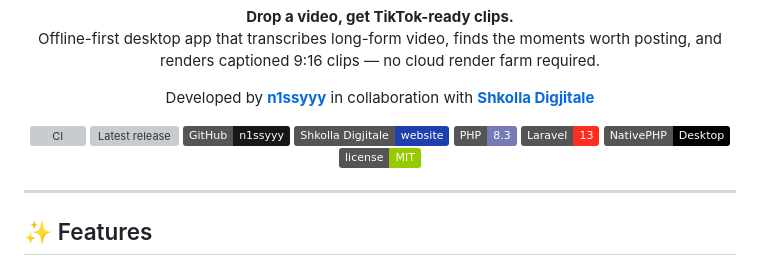
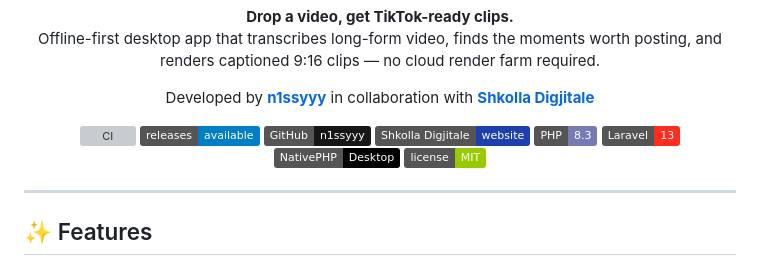
Before and after one commit to n1ssyyy/DigiClip, a Markdown page: README.md, the part around the change. GitHub-like rendering; badges without logos; grey boxes are pictures that could not be loaded.

Commit message:
README: static releases badge (repo is private, shields cant read version)

```diff
--- a/README.md
+++ b/README.md
@@ -16,7 +16,7 @@
 
 <p align="center">
   <a href="https://github.com/n1ssyyy/DigiClip/actions/workflows/ci.yml"><img src="https://github.com/n1ssyyy/DigiClip/actions/workflows/ci.yml/badge.svg" alt="CI" /></a>
-  <a href="https://github.com/n1ssyyy/DigiClip/releases"><img src="https://img.shields.io/github/v/release/n1ssyyy/DigiClip" alt="Latest release" /></a>
+  <a href="https://github.com/n1ssyyy/DigiClip/releases"><img src="https://img.shields.io/badge/releases-available-blue" alt="Releases" /></a>
   <a href="https://github.com/n1ssyyy"><img src="https://img.shields.io/badge/GitHub-n1ssyyy-181717?logo=github&logoColor=white" alt="n1ssyyy on GitHub" /></a>
   <a href="https://shkolladigjitale.com/"><img src="https://img.shields.io/badge/Shkolla_Digjitale-website-1e40af" alt="Shkolla Digjitale" /></a>
   <img src="https://img.shields.io/badge/PHP-8.3-777BB4?logo=php&logoColor=white" alt="PHP 8.3" />
```
